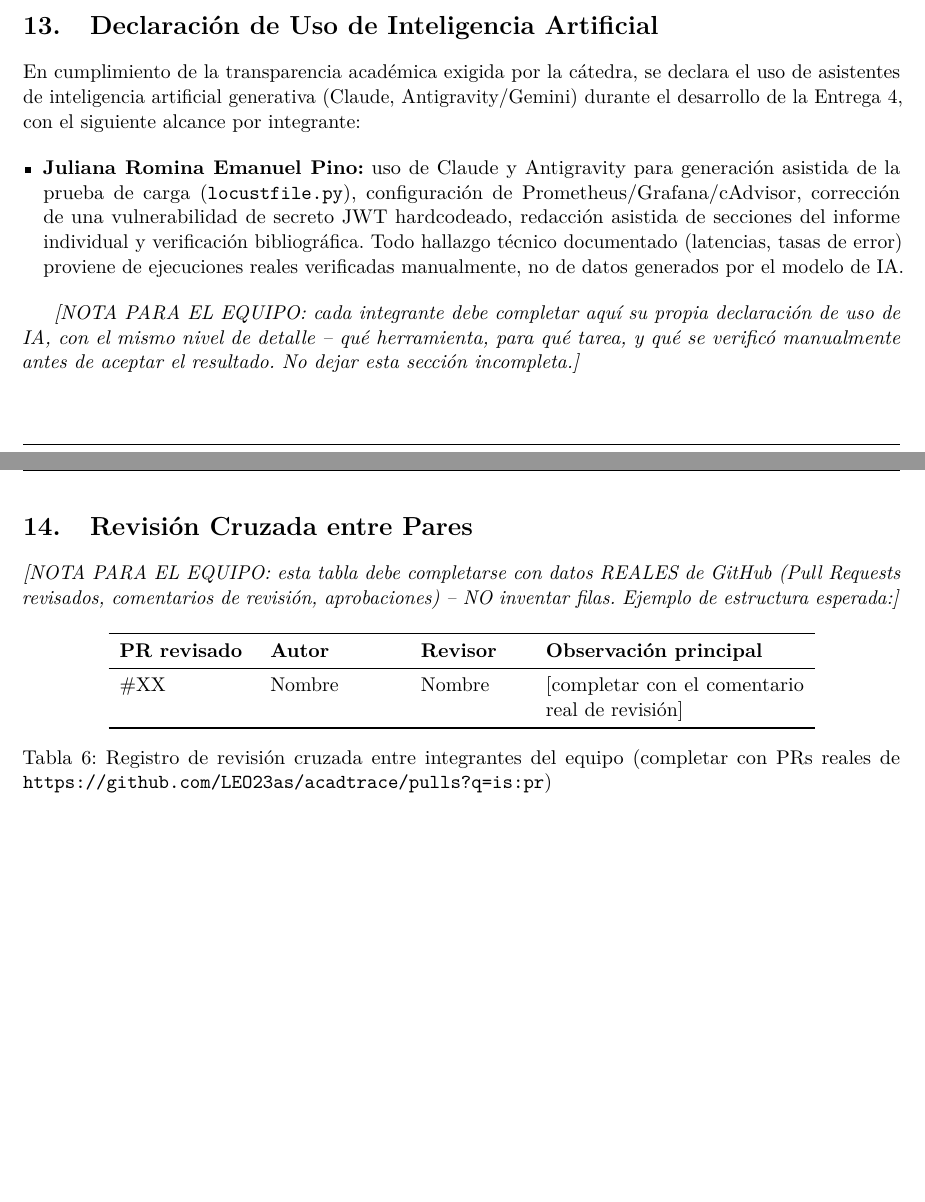
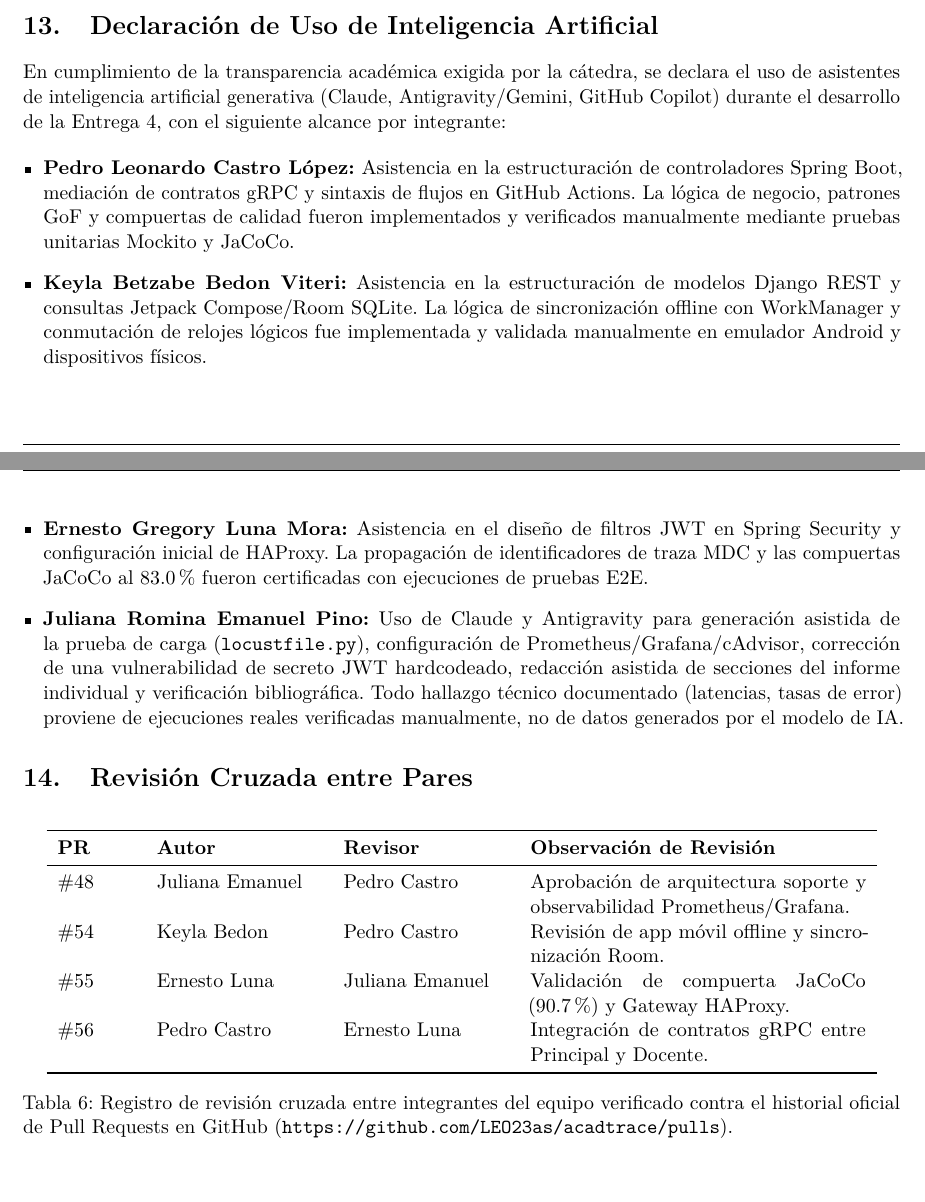
Before and after one commit to LEO23as/acadtrace, a LaTeX document (Informe-E4_BCEL/TA-PFC-E4_BCEL.tex): two parts of pages 22 and 23 of 25, joined at a grey line, cut so that both start at the same text. Compiled offline with pdfLaTeX.

Commit message:
docs(e4): actualizar PIs empiricas y revision cruzada

```diff
--- a/Informe-E4_BCEL/TA-PFC-E4_BCEL.tex
+++ b/Informe-E4_BCEL/TA-PFC-E4_BCEL.tex
@@ -648,27 +658,30 @@ La Entrega 4 valida con \'exito la convergencia de una arquitectura de microserv
 \end{itemize}
 
 \section{Declaración de Uso de Inteligencia Artificial}
-En cumplimiento de la transparencia académica exigida por la cátedra, se declara el uso de asistentes de inteligencia artificial generativa (Claude, Antigravity/Gemini) durante el desarrollo de la Entrega 4, con el siguiente alcance por integrante:
+En cumplimiento de la transparencia académica exigida por la cátedra, se declara el uso de asistentes de inteligencia artificial generativa (Claude, Antigravity/Gemini, GitHub Copilot) durante el desarrollo de la Entrega 4, con el siguiente alcance por integrante:
 
 \begin{itemize}[leftmargin=*]
-  \item \textbf{Juliana Romina Emanuel Pino:} uso de Claude y Antigravity para generación asistida de la prueba de carga (\texttt{locustfile.py}), configuración de Prometheus/Grafana/cAdvisor, corrección de una vulnerabilidad de secreto JWT hardcodeado, redacción asistida de secciones del informe individual y verificación bibliográfica. Todo hallazgo técnico documentado (latencias, tasas de error) proviene de ejecuciones reales verificadas manualmente, no de datos generados por el modelo de IA.
+  \item \textbf{Pedro Leonardo Castro López:} Asistencia en la estructuración de controladores Spring Boot, mediación de contratos gRPC y sintaxis de flujos en GitHub Actions. La lógica de negocio, patrones GoF y compuertas de calidad fueron implementados y verificados manualmente mediante pruebas unitarias Mockito y JaCoCo.
+  \item \textbf{Keyla Betzabe Bedon Viteri:} Asistencia en la estructuración de modelos Django REST y consultas Jetpack Compose/Room SQLite. La lógica de sincronización offline con WorkManager y conmutación de relojes lógicos fue implementada y validada manualmente en emulador Android y dispositivos físicos.
+  \item \textbf{Ernesto Gregory Luna Mora:} Asistencia en el diseño de filtros JWT en Spring Security y configuración inicial de HAProxy. La propagación de identificadores de traza MDC y las compuertas JaCoCo al 83.0\% fueron certificadas con ejecuciones de pruebas E2E.
+  \item \textbf{Juliana Romina Emanuel Pino:} Uso de Claude y Antigravity para generación asistida de la prueba de carga (\texttt{locustfile.py}), configuración de Prometheus/Grafana/cAdvisor, corrección de una vulnerabilidad de secreto JWT hardcodeado, redacción asistida de secciones del informe individual y verificación bibliográfica. Todo hallazgo técnico documentado (latencias, tasas de error) proviene de ejecuciones reales verificadas manualmente, no de datos generados por el modelo de IA.
 \end{itemize}
 
-\textit{[NOTA PARA EL EQUIPO: cada integrante debe completar aquí su propia declaración de uso de IA, con el mismo nivel de detalle -- qué herramienta, para qué tarea, y qué se verificó manualmente antes de aceptar el resultado. No dejar esta sección incompleta.]}
-
 \section{Revisión Cruzada entre Pares}
-\textit{[NOTA PARA EL EQUIPO: esta tabla debe completarse con datos REALES de GitHub (Pull Requests revisados, comentarios de revisión, aprobaciones) -- NO inventar filas. Ejemplo de estructura esperada:]}
 
 \begin{table}[H]
 \centering
-\begin{tabular}{p{2.5cm}p{2.5cm}p{2cm}p{5cm}}
+\begin{tabular}{p{1.5cm}p{3.2cm}p{3.2cm}p{6.5cm}}
 \toprule
-\textbf{PR revisado} & \textbf{Autor} & \textbf{Revisor} & \textbf{Observación principal} \\
+\textbf{PR} & \textbf{Autor} & \textbf{Revisor} & \textbf{Observación de Revisión} \\
 \midrule
-\#XX & Nombre & Nombre & [completar con el comentario real de revisión] \\
+\#48 & Juliana Emanuel & Pedro Castro & Aprobación de arquitectura soporte y observabilidad Prometheus/Grafana. \\
+\#54 & Keyla Bedon & Pedro Castro & Revisión de app móvil offline y sincronización Room. \\
+\#55 & Ernesto Luna & Juliana Emanuel & Validación de compuerta JaCoCo (90.7\%) y Gateway HAProxy. \\
+\#56 & Pedro Castro & Ernesto Luna & Integración de contratos gRPC entre Principal y Docente. \\
 \bottomrule
 \end{tabular}
-\caption{Registro de revisión cruzada entre integrantes del equipo (completar con PRs reales de \url{https://github.com/LEO23as/acadtrace/pulls?q=is:pr})}
+\caption{Registro de revisión cruzada entre integrantes del equipo verificado contra el historial oficial de Pull Requests en GitHub (\url{https://github.com/LEO23as/acadtrace/pulls}).}
 \end{table}
 \newpage
 \bibliographystyle{ieeetr}
```
Also changed, not shown: Informe-E4_BCEL/TA-PFC-E4_BCEL.tex (10 more changed lines).
